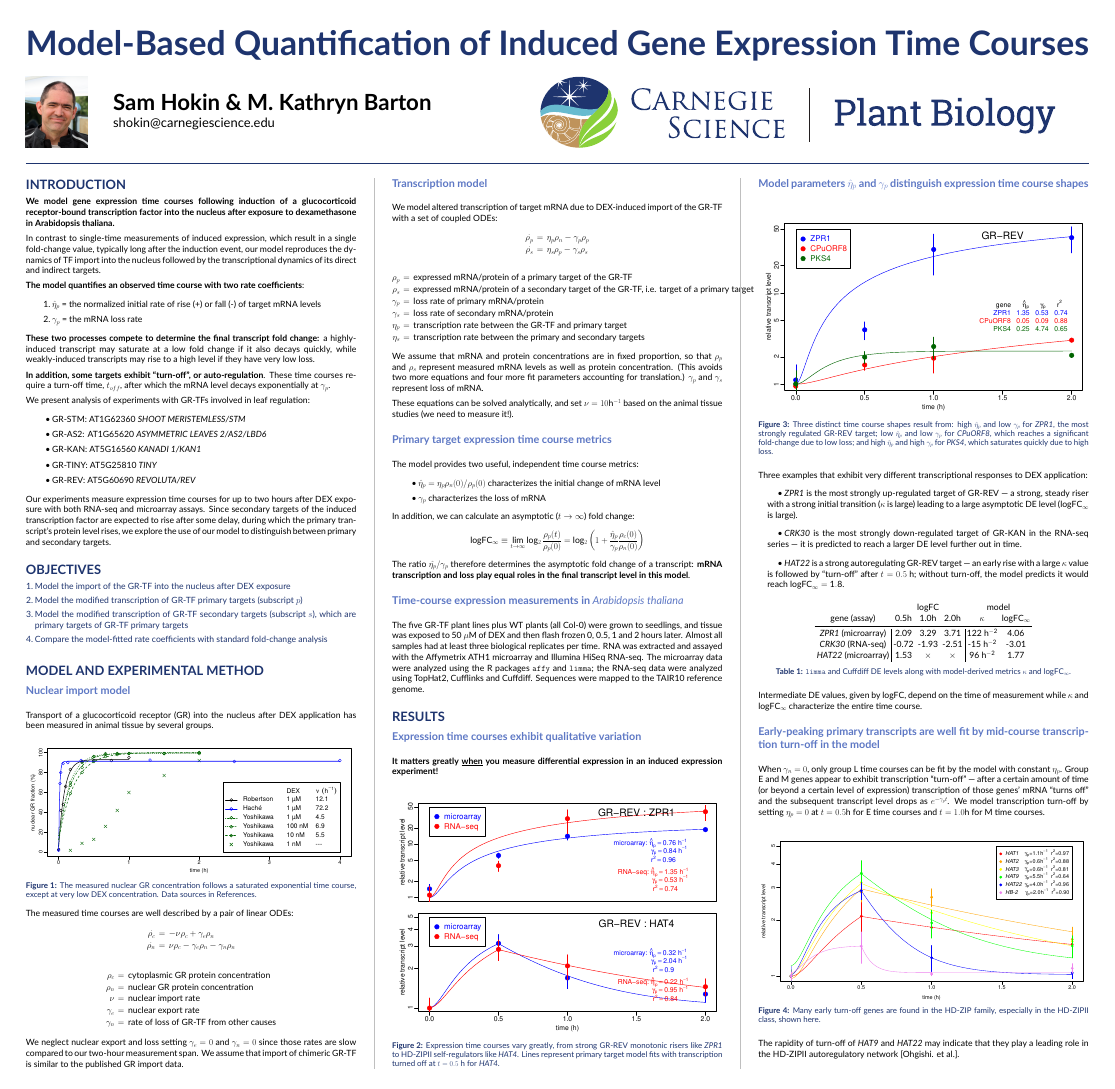
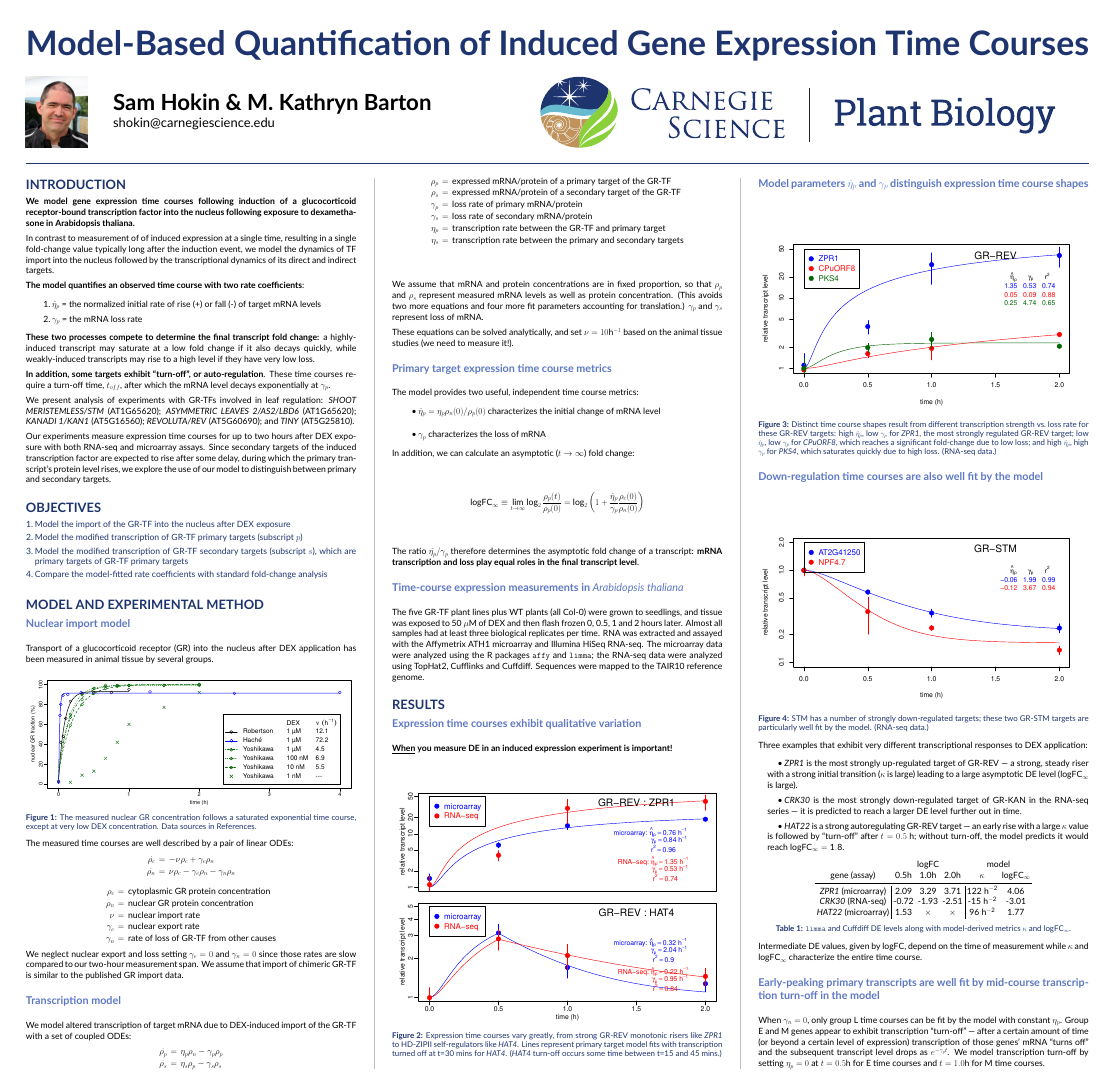
Before and after one commit to sammyjava/ASPB2017, a LaTeX poster (hokin-aspb2017.tex): page 1 of 2. Compiled offline with XeLaTeX.

Commit message:
Added the STM DOWN figure, plus text tweakage.

```diff
--- a/hokin-aspb2017.tex
+++ b/hokin-aspb2017.tex
@@ -164,10 +164,10 @@
     \titlespacing{\section}{0pt}{0pt}{0pt}
     \section*{INTRODUCTION}
 
-    \textbf{We model gene expression time courses following induction of a glucocorticoid receptor-bound transcription factor into the nucleus after exposure to dexamethasone in Arabidopsis thaliana.}
+    \textbf{We model gene expression time courses following induction of a glucocorticoid receptor-bound transcription factor into the nucleus following exposure to dexamethasone in Arabidopsis thaliana.}
 
-    In contrast to single-time measurements of induced expression, which result in a single fold-change value, typically long after the induction event,
-    our model reproduces the dynamics of TF import into the nucleus followed by the transcriptional dynamics of its direct and indirect targets.
+    In contrast to measurement of of induced expression at a single time, resulting in a single fold-change value typically long after the induction event,
+    we model the dynamics of TF import into the nucleus followed by the transcriptional dynamics of its direct and indirect targets.
 
     \textbf{The model quantifies an observed time course with two rate coefficients}:
     \begin{enumerate}
@@ -180,13 +180,11 @@
     \textbf{In addition, some targets exhibit ``turn-off'', or auto-regulation}. These time courses require a turn-off time, $t_{off}$, after which the mRNA level decays exponentially at $\gamma_p$.
 
     We present analysis of experiments with GR-TFs involved in leaf regulation:
-    \begin{itemize}
-    \item GR-STM: AT1G62360 \textit{SHOOT MERISTEMLESS/STM}
-    \item GR-AS2: AT1G65620 \textit{ASYMMETRIC LEAVES 2/AS2/LBD6}
-    \item GR-KAN: AT5G16560 \textit{KANADI 1/KAN1}
-    \item GR-TINY: AT5G25810 \textit{TINY}
-    \item GR-REV: AT5G60690 \textit{REVOLUTA/REV}
-    \end{itemize}
+    \textit{SHOOT MERISTEMLESS/STM} (AT1G65620);
+    \textit{ASYMMETRIC LEAVES 2/AS2/LBD6} (AT1G65620);
+    \textit{KANADI 1/KAN1} (AT5G16560);
+    \textit{REVOLUTA/REV} (AT5G60690); and
+    \textit{TINY} (AT5G25810).
 
     Our experiments measure expression time courses for up to two hours after DEX exposure with both RNA-seq and microarray assays.
     Since secondary targets of the induced transcription factor are expected to rise after some delay, during which the primary transcript's protein level rises,
@@ -258,7 +256,7 @@
   \end{eqnarray*}
   \begin{eqnarray*}
     \rho_p &=& \text{expressed mRNA/protein of a primary target of the GR-TF} \\
-    \rho_s &=& \text{expressed mRNA/protein of a secondary target of the GR-TF, i.e. target of a primary target} \\
+    \rho_s &=& \text{expressed mRNA/protein of a secondary target of the GR-TF} \\
     \gamma_p &=& \text{loss rate of primary mRNA/protein} \\
     \gamma_s &=& \text{loss rate of secondary mRNA/protein} \\
     \eta_p &=& \text{transcription rate between the GR-TF and primary target} \\
@@ -281,7 +279,7 @@
   \begin{equation*}
     {\rm logFC}_\infty \equiv \lim_{t \to \infty} \log_2\frac{\rho_p(t)}{\rho_p(0)} = \log_2\left(1 + \frac{\hat{\eta}_p}{\gamma_p} \frac{\rho_c(0)}{\rho_n(0)} \right)
   \end{equation*}
-  The ratio $\hat{\eta_p}/\gamma_p$ therefore determines the asymptotic fold change of a transcript: \textbf{mRNA transcription and loss play equal roles in the final transcript level in this model}.
+  The ratio $\hat{\eta_p}/\gamma_p$ therefore determines the asymptotic fold change of a transcript: \textbf{mRNA transcription and loss play equal roles in the final transcript level}.
 
   \subsection*{Time-course expression measurements in {\it Arabidopsis thaliana}}
 
@@ -298,13 +296,13 @@
 
   \subsection*{Expression time courses exhibit qualitative variation}
 
-  \textbf{It matters greatly \underline{when} you measure differential expression in an induced expression experiment!}
+  \textbf{\underline{When} you measure DE in an induced expression experiment is important!}
 
   \begin{center}\vspace{\figtopspace}
     \includegraphics[width=\figwidth]{ZPR1-HAT4}
     \captionof{figure}{
       Expression time courses vary greatly, from strong GR-REV monotonic risers like \textit{ZPR1} to HD-ZIPII self-regulators like \textit{HAT4}. Lines represent primary target model fits
-      with transcription turned off at $t=0.5$ h for \textit{HAT4}.
+      with transcription turned off at t=30 mins for \textit{HAT4}. (\textit{HAT4} turn-off occurs some time between t=15 and 45 mins.)
     }
   \end{center}
 
@@ -313,12 +311,28 @@
   \begin{center}\vspace{\figtopspace}
     \includegraphics[width=\figwidth]{ZPR1-CPuORF8-PKS4}
     \captionof{figure}{
-      Three distinct time course shapes result from:
-      high $\hat{\eta}_p$ and low $\gamma_p$ for \textit{ZPR1}, the most strongly regulated GR-REV target;
-      low $\hat{\eta}_p$ and low $\gamma_p$ for \textit{CPuORF8}, which reaches a significant fold-change due to low loss;
-      and high $\hat{\eta}_p$ and high $\gamma_p$ for \textit{PKS4}, which saturates quickly due to high loss.
+      Distinct time course shapes result from different transcription strength vs.\ loss rate for these GR-REV targets:
+      high $\hat{\eta}_p$, low $\gamma_p$ for \textit{ZPR1}, the most strongly regulated GR-REV target;
+      low $\hat{\eta}_p$, low $\gamma_p$ for \textit{CPuORF8}, which reaches a significant fold-change due to low loss;
+      and high $\hat{\eta}_p$, high $\gamma_p$ for \textit{PKS4}, which saturates quickly due to high loss. (RNA-seq data.)
     }
   \end{center}
+
+  \subsection*{Down-regulation time courses are also well fit by the model}
+
+\begin{center}\vspace{\figtopspace}
+    \includegraphics[width=\figwidth]{At2g41250-NPF47}
+    \captionof{figure}{
+      \text{STM} has a number of strongly down-regulated targets; these two GR-STM targets are particularly well fit by the model. (RNA-seq data.)
+    }
+  \end{center}
+
+
+
+
+
+
+
 
   Three examples that exhibit very different transcriptional responses to DEX application:
   \begin{itemize}
```
Also changed, not shown: figures/At2g41250-NPF47.pdf (added), figures/ZPR1-CPuORF8-PKS4.pdf, hokin-aspb2017.pdf, 2 other files.
